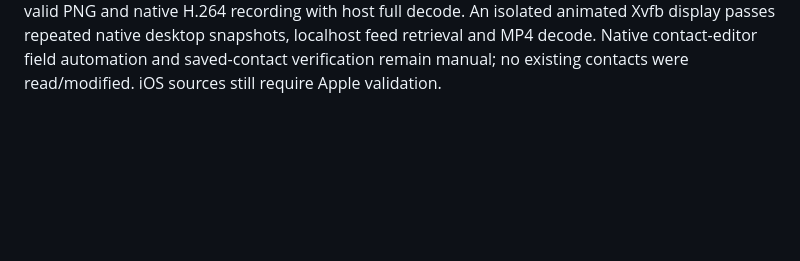
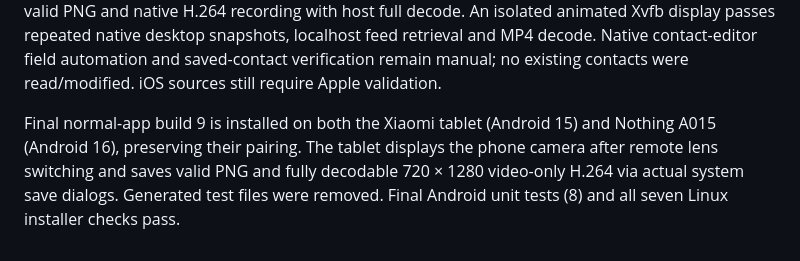
Before and after one commit to tyqeron/narad, a Markdown page: docs/IMPLEMENTATION_STATUS.md, the part around the change. GitHub-like rendering; blank space fills up the shorter version.

```diff
--- a/docs/IMPLEMENTATION_STATUS.md
+++ b/docs/IMPLEMENTATION_STATUS.md
@@ -129,3 +129,9 @@ native H.264 recording with host full decode. An isolated animated Xvfb display
 passes repeated native desktop snapshots, localhost feed retrieval and MP4 decode.
 Native contact-editor field automation and saved-contact verification remain manual;
 no existing contacts were read/modified. iOS sources still require Apple validation.
+
+Final normal-app build 9 is installed on both the Xiaomi tablet (Android 15) and
+Nothing A015 (Android 16), preserving their pairing. The tablet displays the phone
+camera after remote lens switching and saves valid PNG and fully decodable
+720 × 1280 video-only H.264 via actual system save dialogs. Generated test files
+were removed. Final Android unit tests (8) and all seven Linux installer checks pass.
```
Also changed, not shown: DEVELOPMENT.md (+19 -0 lines), docs/CAMERA.md (+9 -0 lines).
